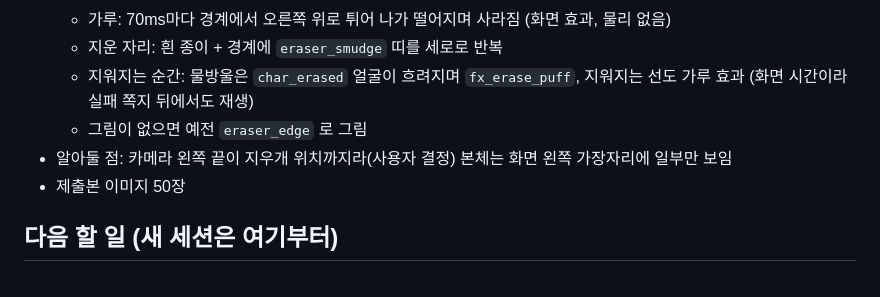
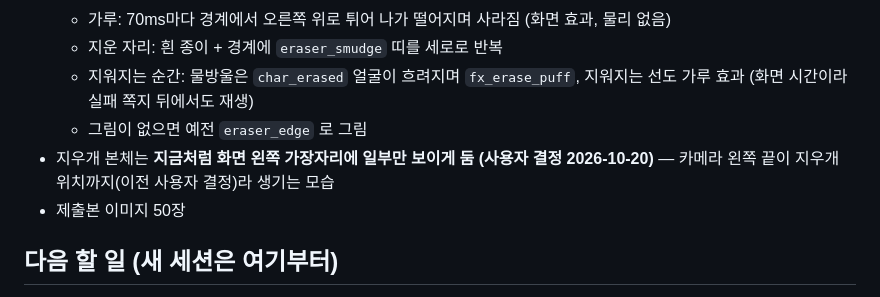
Before and after one commit to willy9068/Stop-Sketch, a Markdown page: stopsketch/DEVLOG.md, the part around the change. Rendered like a GitHub page.

Commit message:
DEVLOG: 지우개 본체는 가장자리에 일부만 보이게 둠 (사용자 결정)
Co-Authored-By: Claude Opus 5.5 <noreply@anthropic.com>

```diff
--- a/stopsketch/DEVLOG.md
+++ b/stopsketch/DEVLOG.md
@@ -480,7 +480,7 @@
   - 지운 자리: 흰 종이 + 경계에 `eraser_smudge` 띠를 세로로 반복
   - 지워지는 순간: 물방울은 `char_erased` 얼굴이 흐려지며 `fx_erase_puff`, 지워지는 선도 가루 효과 (화면 시간이라 실패 쪽지 뒤에서도 재생)
   - 그림이 없으면 예전 `eraser_edge` 로 그림
-- 알아둘 점: 카메라 왼쪽 끝이 지우개 위치까지라(사용자 결정) 본체는 화면 왼쪽 가장자리에 일부만 보임
+- 지우개 본체는 **지금처럼 화면 왼쪽 가장자리에 일부만 보이게 둠 (사용자 결정 2026-10-20)** — 카메라 왼쪽 끝이 지우개 위치까지(이전 사용자 결정)라 생기는 모습
 - 제출본 이미지 50장
 
 ## 다음 할 일 (새 세션은 여기부터)
```
